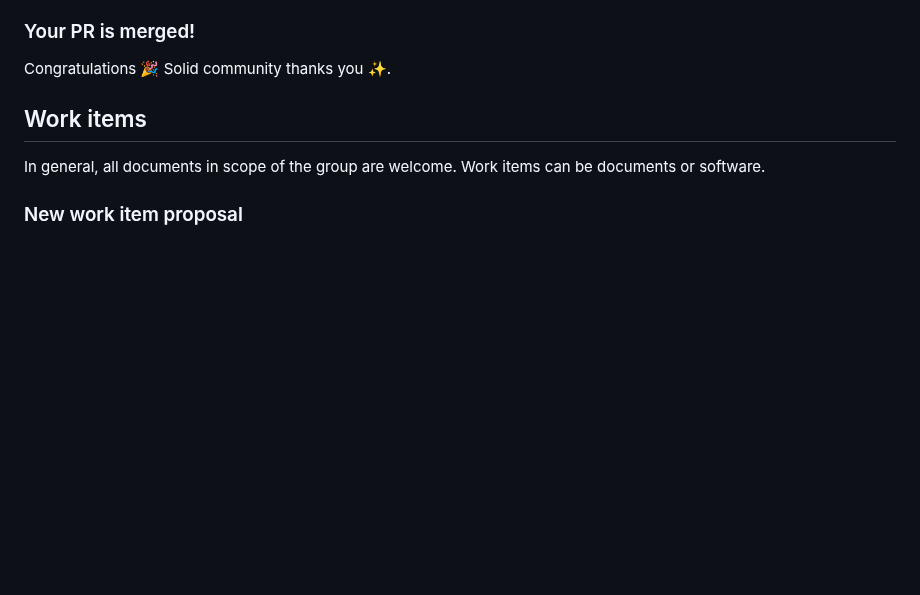
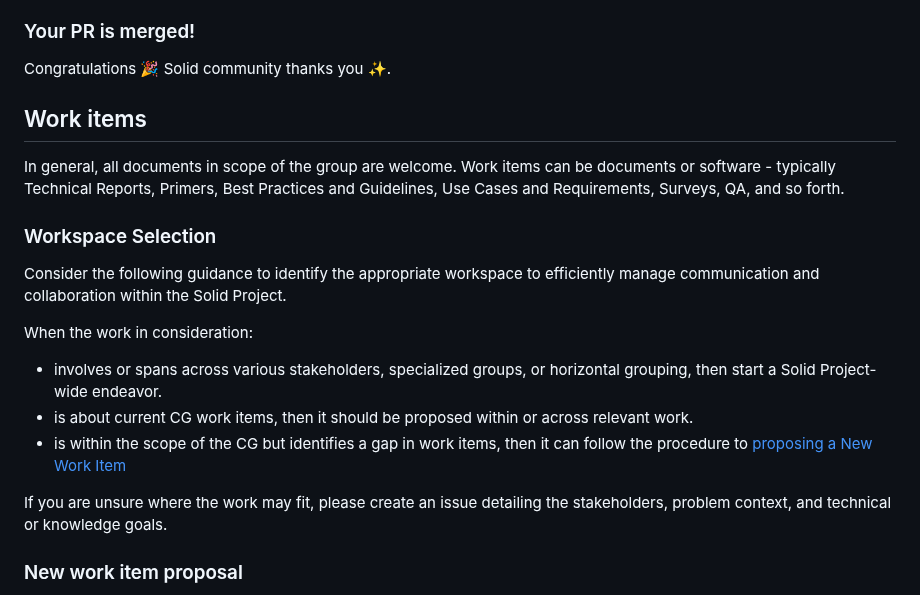
Before and after one commit to w3c-cg/solid, a Markdown page: CONTRIBUTING.md, the part around the change. GitHub-like rendering; blank space fills up the shorter version.

Commit message:
Add Workspace Selection guidance

```diff
--- a/CONTRIBUTING.md
+++ b/CONTRIBUTING.md
@@ -200,7 +200,26 @@ Congratulations :tada: Solid community thanks you :sparkles:.
 ## Work items
 
 In general, all documents in scope of the group are welcome. Work items can be
-documents or software.
+documents or software - typically Technical Reports, Primers, Best Practices
+and Guidelines, Use Cases and Requirements, Surveys, QA, and so forth.
+
+### Workspace Selection
+
+Consider the following guidance to identify the appropriate workspace to
+efficiently manage communication and collaboration within the Solid Project.
+
+When the work in consideration:
+
+* involves or spans across various stakeholders, specialized groups, or
+  horizontal grouping, then start a Solid Project-wide endeavor.
+* is about current CG work items, then it should be proposed within or across
+  relevant work.
+* is within the scope of the CG but identifies a gap in work items, then it
+  can follow the procedure to [proposing a New Work
+  Item](#new-work-item-proposal)
+
+If you are unsure where the work may fit, please create an issue detailing the
+stakeholders, problem context, and technical or knowledge goals.
 
 ### New work item proposal
 
```
